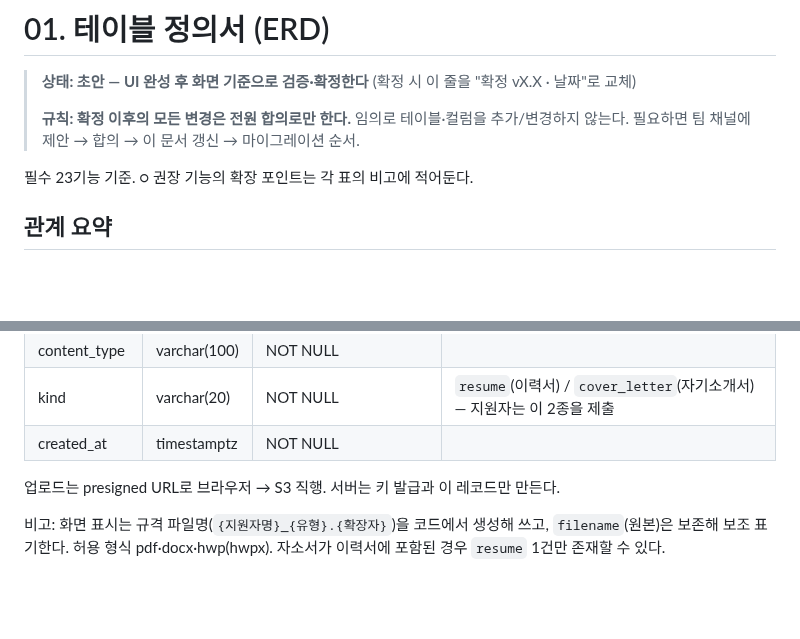
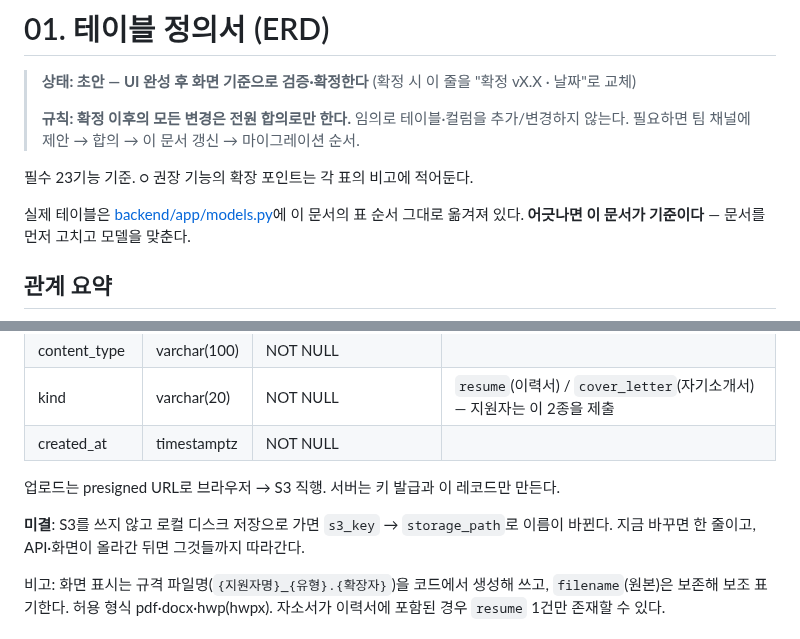
Before and after one commit to Seuk-Team/Arda, a Markdown page: docs/01-erd.md, 2 parts joined by grey strips. Drawn GitHub-style; blank space fills up the shorter version.

```diff
--- a/docs/01-erd.md
+++ b/docs/01-erd.md
@@ -6,6 +6,8 @@
 > 임의로 테이블·컬럼을 추가/변경하지 않는다. 필요하면 팀 채널에 제안 → 합의 → 이 문서 갱신 → 마이그레이션 순서.
 
 필수 23기능 기준. ○ 권장 기능의 확장 포인트는 각 표의 비고에 적어둔다.
+
+실제 테이블은 [backend/app/models.py](../backend/app/models.py)에 이 문서의 표 순서 그대로 옮겨져 있다. **어긋나면 이 문서가 기준이다** — 문서를 먼저 고치고 모델을 맞춘다.
 
 ## 관계 요약
 
@@ -142,6 +144,8 @@ erDiagram
 
 업로드는 presigned URL로 브라우저 → S3 직행. 서버는 키 발급과 이 레코드만 만든다.
 
+**미결**: S3를 쓰지 않고 로컬 디스크 저장으로 가면 `s3_key` → `storage_path`로 이름이 바뀐다. 지금 바꾸면 한 줄이고, API·화면이 올라간 뒤면 그것들까지 따라간다.
+
 비고: 화면 표시는 규격 파일명(`{지원자명}_{유형}.{확장자}`)을 코드에서 생성해 쓰고, `filename`(원본)은 보존해 보조 표기한다. 허용 형식 pdf·docx·hwp(hwpx). 자소서가 이력서에 포함된 경우 `resume` 1건만 존재할 수 있다.
 
 ## email_logs — 메일 발송 (G1~G3)
```
Also changed, not shown: docs/adr/0006-프론트-react-확정.md (added, +24 -0 lines).
